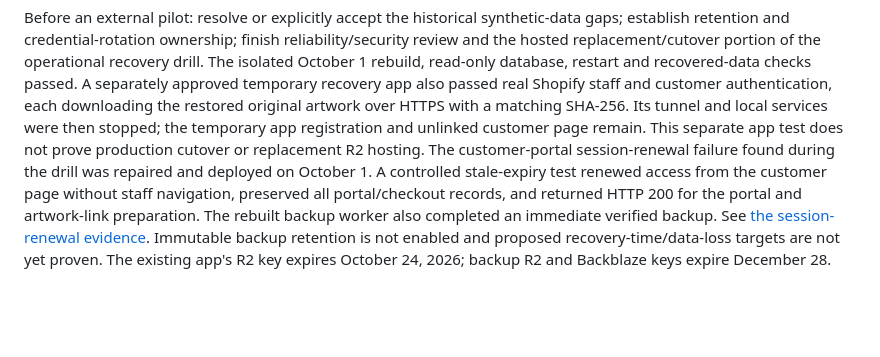
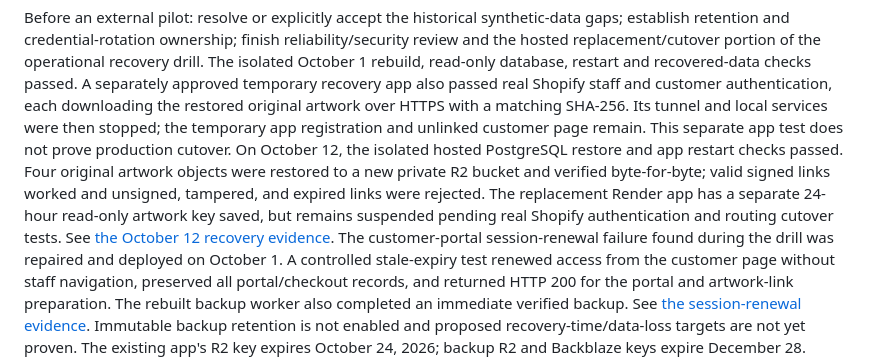
Before and after one commit to ANALOGGIT-624/analog-adventures-adv-brand-portal, a Markdown page: README.md, the part around the change. GitHub-like rendering; blank space fills up the shorter version.

Commit message:
docs: record verified replacement artwork recovery

```diff
--- a/README.md
+++ b/README.md
@@ -198,7 +198,13 @@ A separately approved temporary recovery app also passed real Shopify staff and
 customer authentication, each downloading the restored original artwork over
 HTTPS with a matching SHA-256. Its tunnel and local services were then stopped;
 the temporary app registration and unlinked customer page remain. This separate
-app test does not prove production cutover or replacement R2 hosting.
+app test does not prove production cutover. On October 12, the isolated hosted
+PostgreSQL restore and app restart checks passed. Four original artwork objects
+were restored to a new private R2 bucket and verified byte-for-byte; valid signed
+links worked and unsigned, tampered, and expired links were rejected. The
+replacement Render app has a separate 24-hour read-only artwork key saved, but
+remains suspended pending real Shopify authentication and routing cutover tests.
+See [the October 12 recovery evidence](docs/pilot-resumption-20261012.md).
 The customer-portal session-renewal failure found during the drill was repaired
 and deployed on October 1. A controlled stale-expiry test renewed access from
 the customer page without staff navigation, preserved all portal/checkout
```
Also changed, not shown: docs/pilot-resumption-20261012.md (+29 -0 lines).
